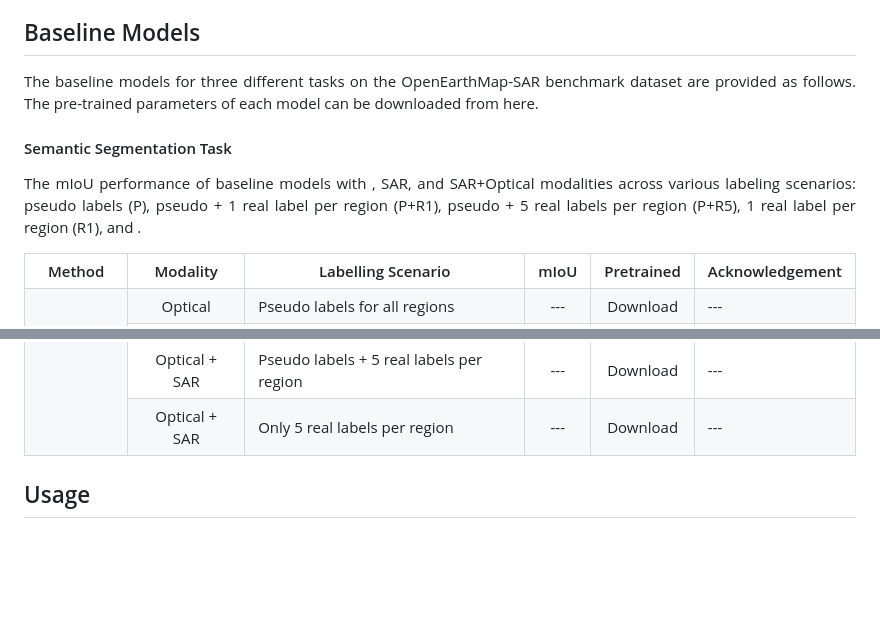
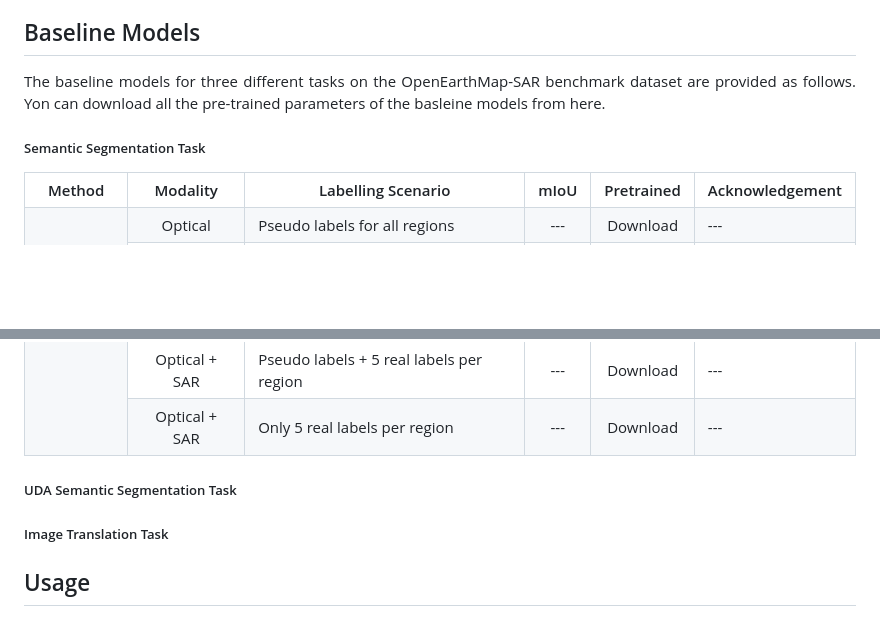
Before and after one commit to Bili-Sakura/OpenEarthMap-SAR-diffusers, a Markdown page: README.md, 2 parts joined by grey strips. Rendered like a GitHub page; blank space fills up the shorter version.

Commit message:
Initial commit

```diff
--- a/README.md
+++ b/README.md
@@ -32,13 +32,9 @@ The OpenEarthMap-SAR benchmark dataset was served as the official dataset for th
 
 ## Baseline Models
 <div align="justify">
-The baseline models for three different tasks on the OpenEarthMap-SAR benchmark dataset are provided as follows. The pre-trained parameters of each model can be downloaded from <a href="">here</a>.
+The baseline models for three different tasks on the OpenEarthMap-SAR benchmark dataset are provided as follows. Yon can download all the pre-trained parameters of the basleine models from <a href="">here</a>.
 
-#### Semantic Segmentation Task
-The mIoU performance of baseline models with , SAR, and SAR+Optical modalities across various
-labeling scenarios: pseudo labels (P), pseudo + 1 real label per region (P+R1), pseudo + 5 real labels per region (P+R5), 1
-real label per region (R1), and .
-
+##### Semantic Segmentation Task
 <table align="center">
     <!-- U-Net Optical -->
     <tr align="center">
@@ -251,6 +247,12 @@ real label per region (R1), and .
     </tr>
 </table>
 
+##### UDA Semantic Segmentation Task
+
+
+##### Image Translation Task
+
+
 <!-- with different SSL methods are provided as follows (13 bands of S2-L1C, 100 epochs, input clip to [0,1] by dividing 10000).
 
 The PSPNet architecture with EfficientNet-B4 encoder from the [Segmentation Models Pytorch](https://github.com/qubvel/segmentation_models.pytorch?tab=readme-ov-file) GitHub repository is adopted as a baseline network.
```
